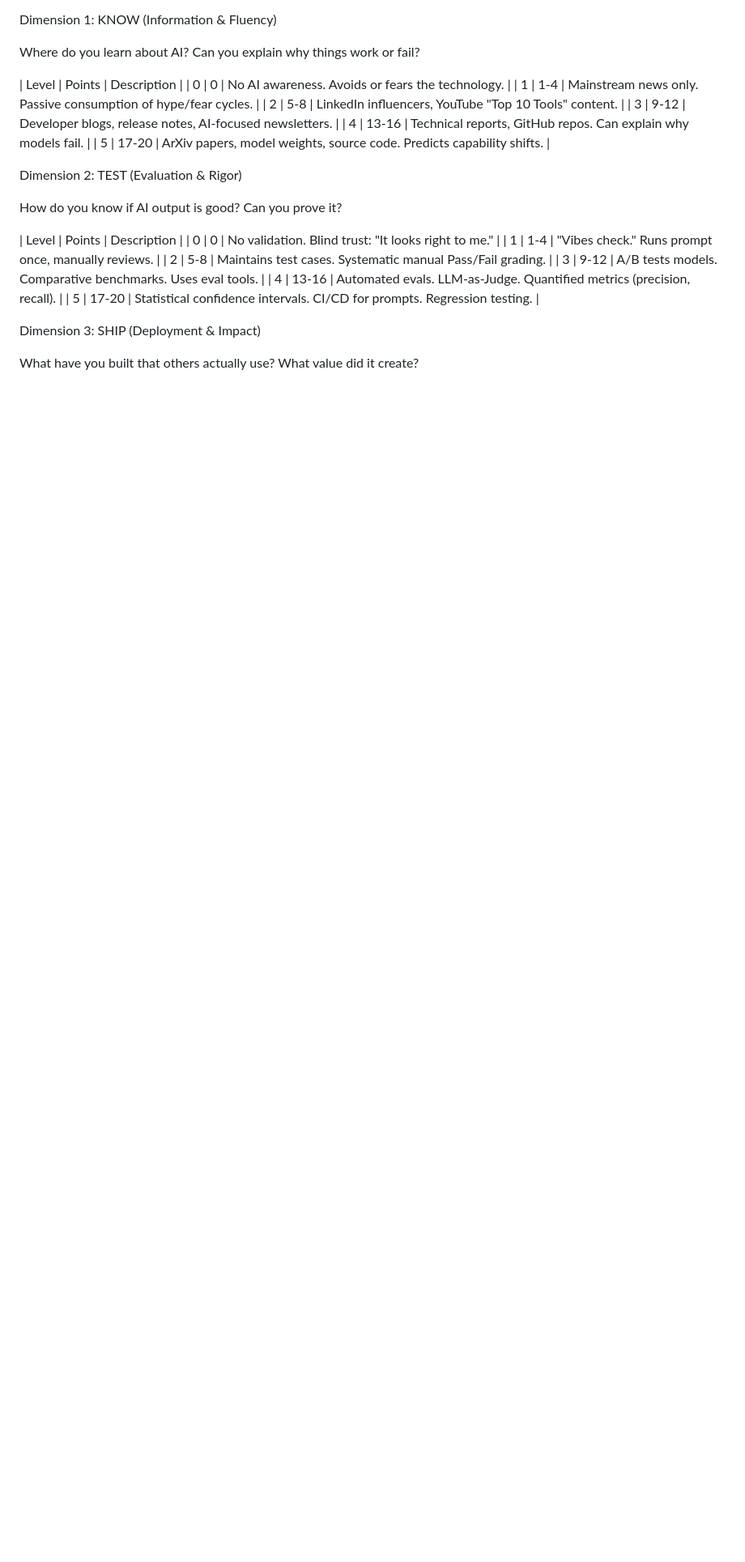
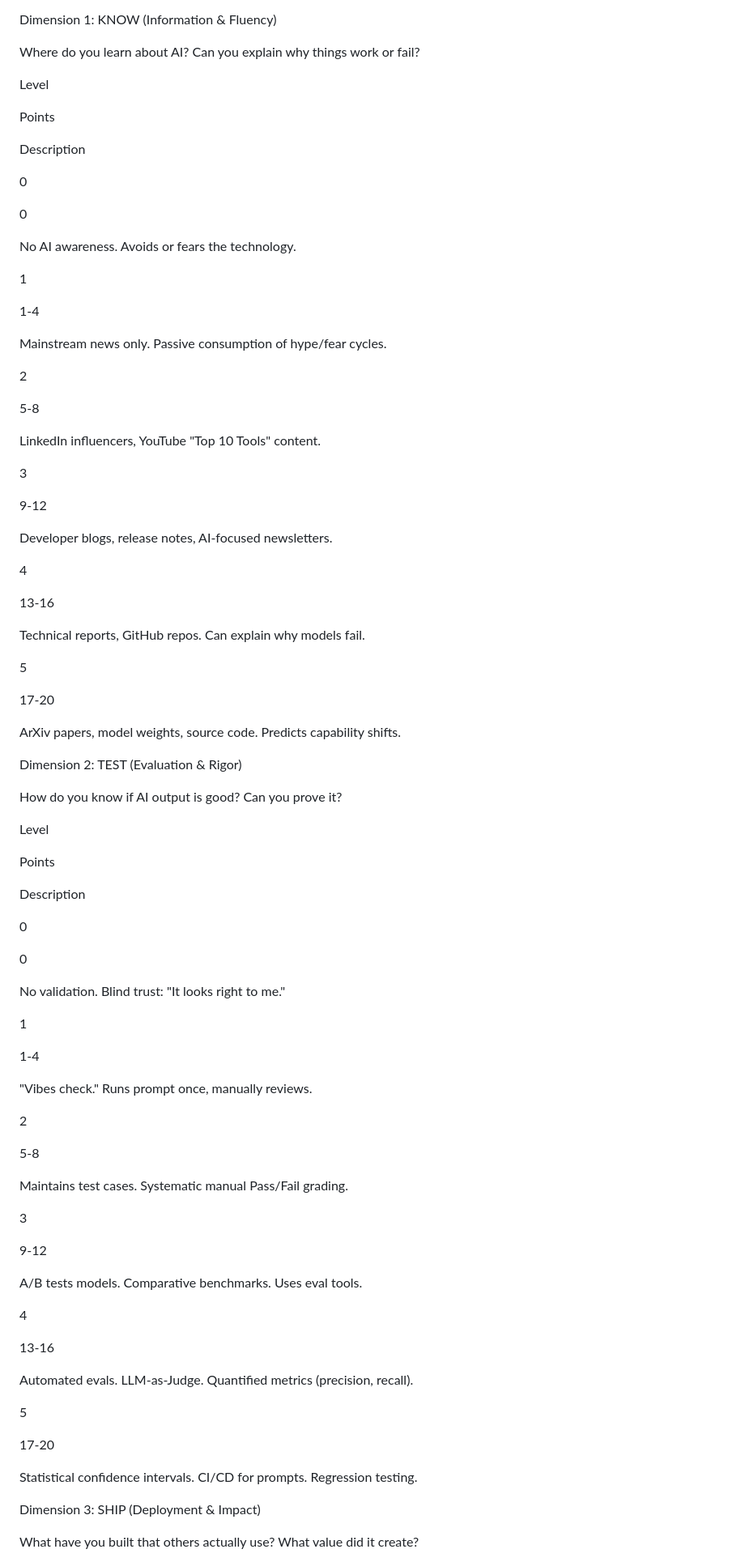
Before and after one commit to sagearbor/ai-skill-eval-kit, a Markdown page: docs/ai_mastery_eval.md, the part around one of its changes. Shown at 81% size. Drawn GitHub-style; blank space fills up the shorter version.

```diff
--- a/docs/ai_mastery_eval.md
+++ b/docs/ai_mastery_eval.md
@@ -55,25 +104,93 @@ Dimension 1: KNOW (Information & Fluency)
 
 Where do you learn about AI? Can you explain why things work or fail?
 
-| Level | Points | Description |
-| 0 | 0 | No AI awareness. Avoids or fears the technology. |
-| 1 | 1-4 | Mainstream news only. Passive consumption of hype/fear cycles. |
-| 2 | 5-8 | LinkedIn influencers, YouTube "Top 10 Tools" content. |
-| 3 | 9-12 | Developer blogs, release notes, AI-focused newsletters. |
-| 4 | 13-16 | Technical reports, GitHub repos. Can explain why models fail. |
-| 5 | 17-20 | ArXiv papers, model weights, source code. Predicts capability shifts. |
+Level
+
+Points
+
+Description
+
+0
+
+0
+
+No AI awareness. Avoids or fears the technology.
+
+1
+
+1-4
+
+Mainstream news only. Passive consumption of hype/fear cycles.
+
+2
+
+5-8
+
+LinkedIn influencers, YouTube "Top 10 Tools" content.
+
+3
+
+9-12
+
+Developer blogs, release notes, AI-focused newsletters.
+
+4
+
+13-16
+
+Technical reports, GitHub repos. Can explain why models fail.
+
+5
+
+17-20
+
+ArXiv papers, model weights, source code. Predicts capability shifts.
 
 Dimension 2: TEST (Evaluation & Rigor)
 
 How do you know if AI output is good? Can you prove it?
 
-| Level | Points | Description |
-| 0 | 0 | No validation. Blind trust: "It looks right to me." |
-| 1 | 1-4 | "Vibes check." Runs prompt once, manually reviews. |
-| 2 | 5-8 | Maintains test cases. Systematic manual Pass/Fail grading. |
-| 3 | 9-12 | A/B tests models. Comparative benchmarks. Uses eval tools. |
-| 4 | 13-16 | Automated evals. LLM-as-Judge. Quantified metrics (precision, recall). |
-| 5 | 17-20 | Statistical confidence intervals. CI/CD for prompts. Regression testing. |
+Level
+
+Points
+
+Description
+
+0
+
+0
+
+No validation. Blind trust: "It looks right to me."
+
+1
+
+1-4
+
+"Vibes check." Runs prompt once, manually reviews.
+
+2
+
+5-8
+
+Maintains test cases. Systematic manual Pass/Fail grading.
+
+3
+
+9-12
+
+A/B tests models. Comparative benchmarks. Uses eval tools.
+
+4
+
+13-16
+
+Automated evals. LLM-as-Judge. Quantified metrics (precision, recall).
+
+5
+
+17-20
+
+Statistical confidence intervals. CI/CD for prompts. Regression testing.
 
 Dimension 3: SHIP (Deployment & Impact)
 
```
Also changed, not shown: other parts of docs/ai_mastery_eval.md (+457 -80 lines).
